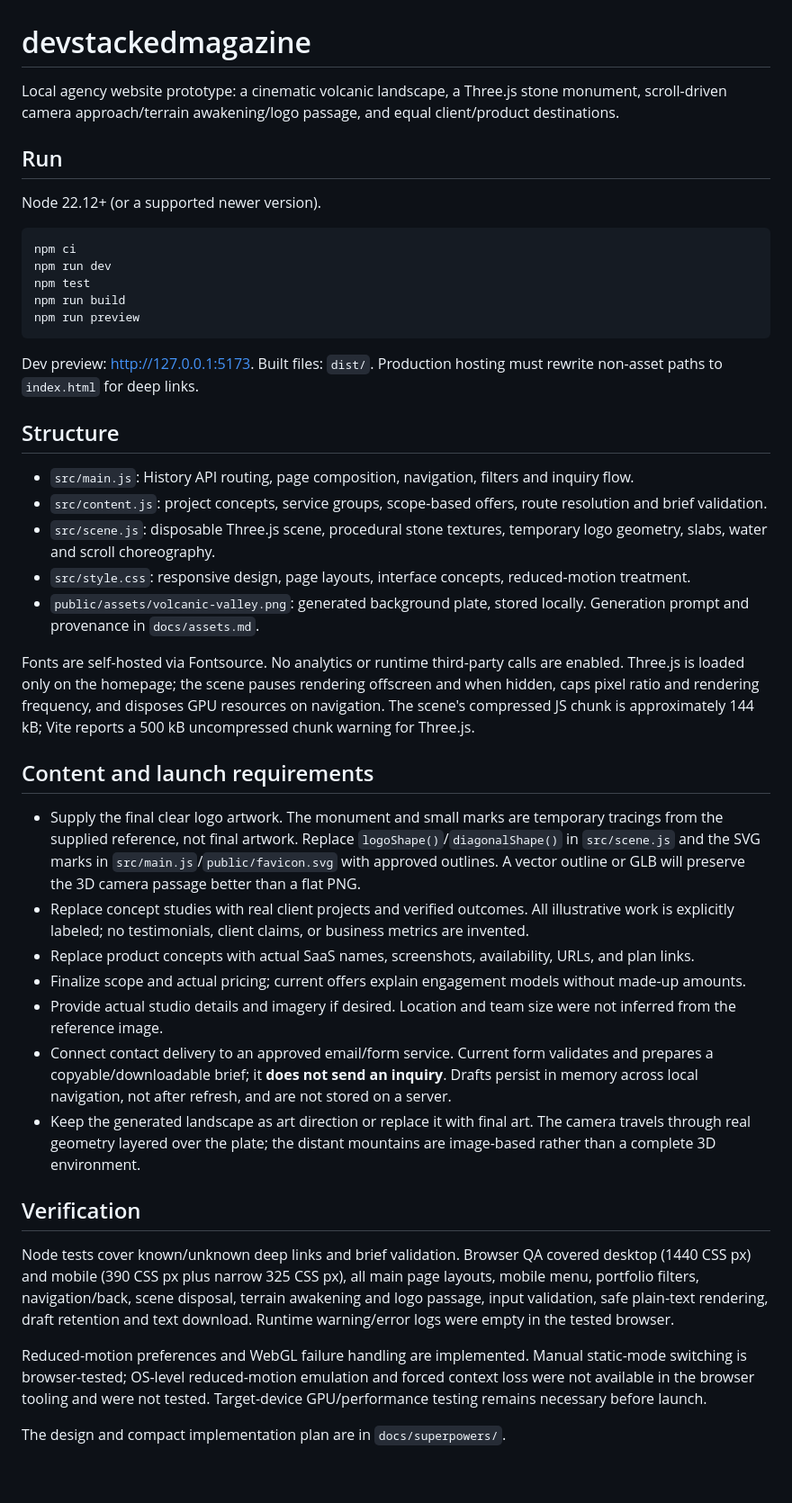
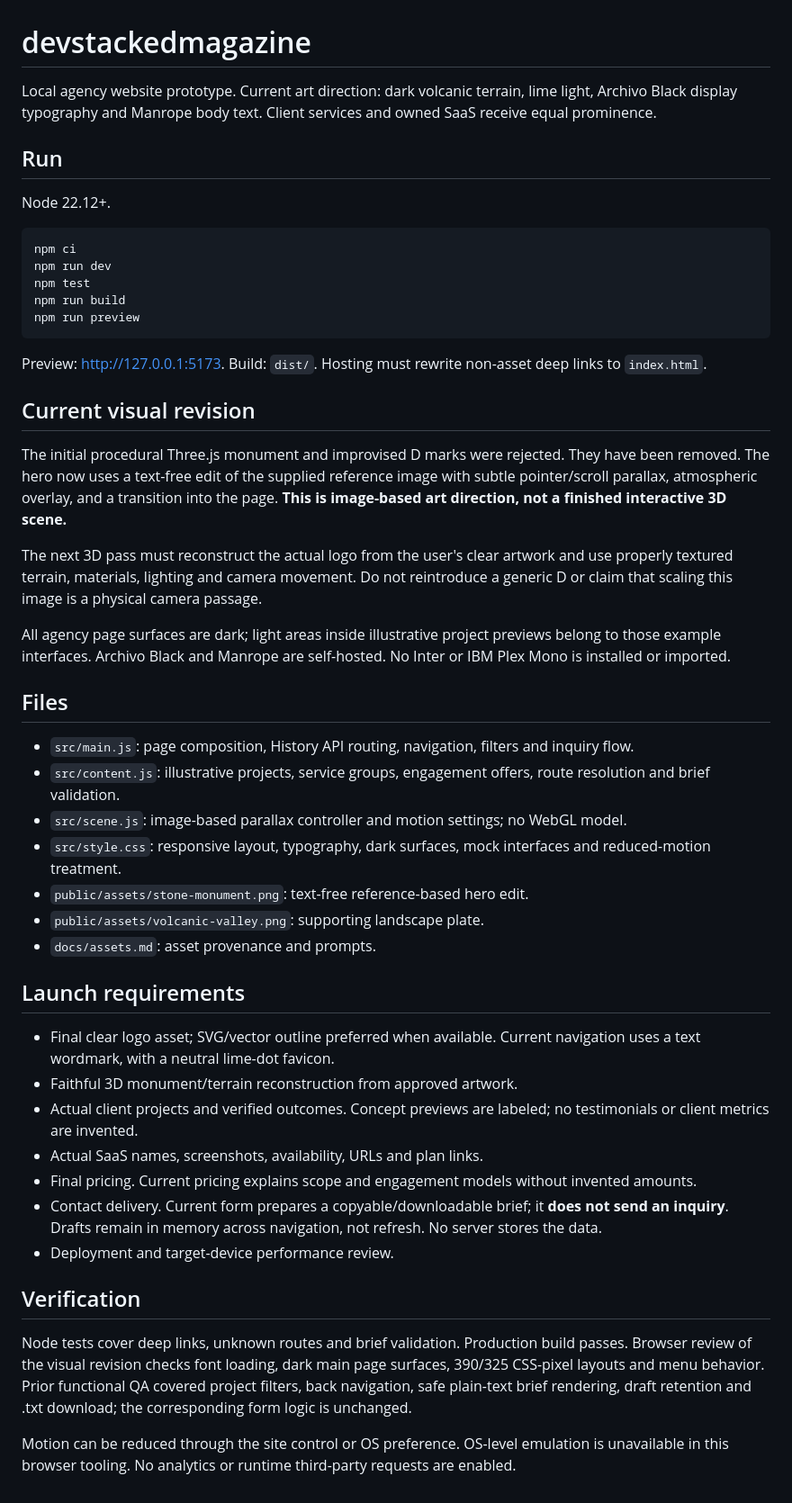
Before and after one commit to devstackedmagazine/devstackedmagazine-web, a Markdown page: README.md, the part around the change. Shown at 90% size. Drawn GitHub-style.

Commit message:
Document dark visual revision: setup and launch checks

````diff
--- a/README.md
+++ b/README.md
@@ -1,10 +1,10 @@
 # devstackedmagazine
 
-Local agency website prototype: a cinematic volcanic landscape, a Three.js stone monument, scroll-driven camera approach/terrain awakening/logo passage, and equal client/product destinations.
+Local agency website prototype. Current art direction: dark volcanic terrain, lime light, Archivo Black display typography and Manrope body text. Client services and owned SaaS receive equal prominence.
 
 ## Run
 
-Node 22.12+ (or a supported newer version).
+Node 22.12+.
 
 ```sh
 npm ci
@@ -14,32 +14,38 @@ npm run build
 npm run preview
 ```
 
-Dev preview: http://127.0.0.1:5173. Built files: `dist/`. Production hosting must rewrite non-asset paths to `index.html` for deep links.
+Preview: http://127.0.0.1:5173. Build: `dist/`. Hosting must rewrite non-asset deep links to `index.html`.
 
-## Structure
+## Current visual revision
 
-- `src/main.js`: History API routing, page composition, navigation, filters and inquiry flow.
-- `src/content.js`: project concepts, service groups, scope-based offers, route resolution and brief validation.
-- `src/scene.js`: disposable Three.js scene, procedural stone textures, temporary logo geometry, slabs, water and scroll choreography.
-- `src/style.css`: responsive design, page layouts, interface concepts, reduced-motion treatment.
-- `public/assets/volcanic-valley.png`: generated background plate, stored locally. Generation prompt and provenance in `docs/assets.md`.
+The initial procedural Three.js monument and improvised D marks were rejected. They have been removed. The hero now uses a text-free edit of the supplied reference image with subtle pointer/scroll parallax, atmospheric overlay, and a transition into the page. **This is image-based art direction, not a finished interactive 3D scene.**
 
-Fonts are self-hosted via Fontsource. No analytics or runtime third-party calls are enabled. Three.js is loaded only on the homepage; the scene pauses rendering offscreen and when hidden, caps pixel ratio and rendering frequency, and disposes GPU resources on navigation. The scene's compressed JS chunk is approximately 144 kB; Vite reports a 500 kB uncompressed chunk warning for Three.js.
+The next 3D pass must reconstruct the actual logo from the user's clear artwork and use properly textured terrain, materials, lighting and camera movement. Do not reintroduce a generic D or claim that scaling this image is a physical camera passage.
 
-## Content and launch requirements
+All agency page surfaces are dark; light areas inside illustrative project previews belong to those example interfaces. Archivo Black and Manrope are self-hosted. No Inter or IBM Plex Mono is installed or imported.
 
-- Supply the final clear logo artwork. The monument and small marks are temporary tracings from the supplied reference, not final artwork. Replace `logoShape()`/`diagonalShape()` in `src/scene.js` and the SVG marks in `src/main.js`/`public/favicon.svg` with approved outlines. A vector outline or GLB will preserve the 3D camera passage better than a flat PNG.
-- Replace concept studies with real client projects and verified outcomes. All illustrative work is explicitly labeled; no testimonials, client claims, or business metrics are invented.
-- Replace product concepts with actual SaaS names, screenshots, availability, URLs, and plan links.
-- Finalize scope and actual pricing; current offers explain engagement models without made-up amounts.
-- Provide actual studio details and imagery if desired. Location and team size were not inferred from the reference image.
-- Connect contact delivery to an approved email/form service. Current form validates and prepares a copyable/downloadable brief; it **does not send an inquiry**. Drafts persist in memory across local navigation, not after refresh, and are not stored on a server.
-- Keep the generated landscape as art direction or replace it with final art. The camera travels through real geometry layered over the plate; the distant mountains are image-based rather than a complete 3D environment.
+## Files
+
+- `src/main.js`: page composition, History API routing, navigation, filters and inquiry flow.
+- `src/content.js`: illustrative projects, service groups, engagement offers, route resolution and brief validation.
+- `src/scene.js`: image-based parallax controller and motion settings; no WebGL model.
+- `src/style.css`: responsive layout, typography, dark surfaces, mock interfaces and reduced-motion treatment.
+- `public/assets/stone-monument.png`: text-free reference-based hero edit.
+- `public/assets/volcanic-valley.png`: supporting landscape plate.
+- `docs/assets.md`: asset provenance and prompts.
+
+## Launch requirements
+
+- Final clear logo asset; SVG/vector outline preferred when available. Current navigation uses a text wordmark, with a neutral lime-dot favicon.
+- Faithful 3D monument/terrain reconstruction from approved artwork.
+- Actual client projects and verified outcomes. Concept previews are labeled; no testimonials or client metrics are invented.
+- Actual SaaS names, screenshots, availability, URLs and plan links.
+- Final pricing. Current pricing explains scope and engagement models without invented amounts.
+- Contact delivery. Current form prepares a copyable/downloadable brief; it **does not send an inquiry**. Drafts remain in memory across navigation, not refresh. No server stores the data.
+- Deployment and target-device performance review.
 
 ## Verification
 
-Node tests cover known/unknown deep links and brief validation. Browser QA covered desktop (1440 CSS px) and mobile (390 CSS px plus narrow 325 CSS px), all main page layouts, mobile menu, portfolio filters, navigation/back, scene disposal, terrain awakening and logo passage, input validation, safe plain-text rendering, draft retention and text download. Runtime warning/error logs were empty in the tested browser.
+Node tests cover deep links, unknown routes and brief validation. Production build passes. Browser review of the visual revision checks font loading, dark main page surfaces, 390/325 CSS-pixel layouts and menu behavior. Prior functional QA covered project filters, back navigation, safe plain-text brief rendering, draft retention and .txt download; the corresponding form logic is unchanged.
 
-Reduced-motion preferences and WebGL failure handling are implemented. Manual static-mode switching is browser-tested; OS-level reduced-motion emulation and forced context loss were not available in the browser tooling and were not tested. Target-device GPU/performance testing remains necessary before launch.
-
-The design and compact implementation plan are in `docs/superpowers/`.
+Motion can be reduced through the site control or OS preference. OS-level emulation is unavailable in this browser tooling. No analytics or runtime third-party requests are enabled.
````
